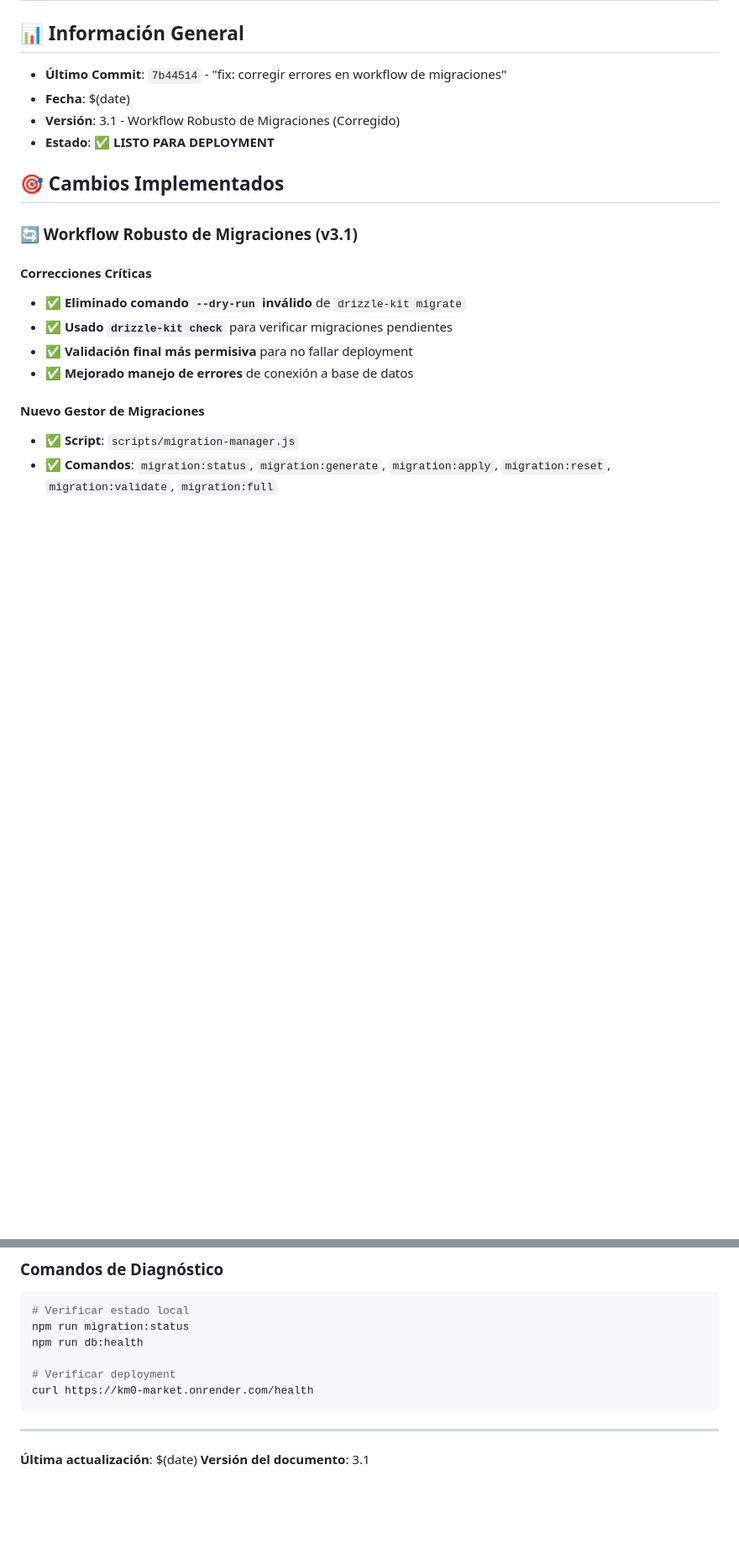
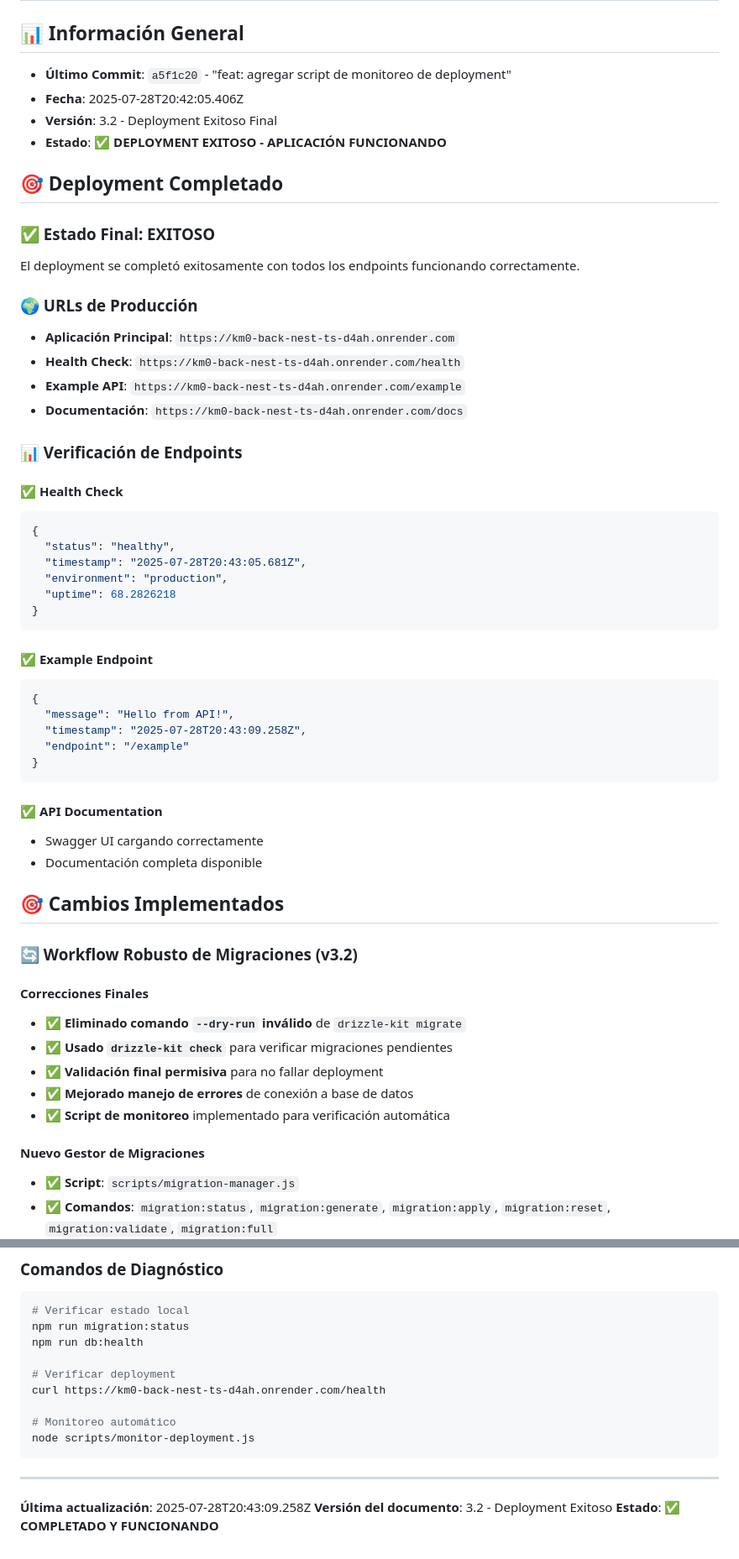
Before and after one commit to gabyballester/km0-back-nest-ts, a Markdown page: docs/DEPLOYMENT_STATUS.md, 2 parts joined by grey strips. Shown at 84% size. Rendered like a GitHub page; blank space fills up the shorter version.

Commit message:
docs: documentar deployment exitoso final v3.2

````diff
--- a/docs/DEPLOYMENT_STATUS.md
+++ b/docs/DEPLOYMENT_STATUS.md
@@ -2,21 +2,63 @@
 
 ## **📊 Información General**
 
-- **Último Commit**: `7b44514` - "fix: corregir errores en workflow de migraciones"
-- **Fecha**: $(date)
-- **Versión**: 3.1 - Workflow Robusto de Migraciones (Corregido)
-- **Estado**: ✅ **LISTO PARA DEPLOYMENT**
+- **Último Commit**: `a5f1c20` - "feat: agregar script de monitoreo de deployment"
+- **Fecha**: 2025-07-28T20:42:05.406Z
+- **Versión**: 3.2 - Deployment Exitoso Final
+- **Estado**: ✅ **DEPLOYMENT EXITOSO - APLICACIÓN FUNCIONANDO**
+
+## **🎯 Deployment Completado**
+
+### **✅ Estado Final: EXITOSO**
+
+El deployment se completó exitosamente con todos los endpoints funcionando correctamente.
+
+### **🌍 URLs de Producción**
+
+- **Aplicación Principal**: `https://km0-back-nest-ts-d4ah.onrender.com`
+- **Health Check**: `https://km0-back-nest-ts-d4ah.onrender.com/health`
+- **Example API**: `https://km0-back-nest-ts-d4ah.onrender.com/example`
+- **Documentación**: `https://km0-back-nest-ts-d4ah.onrender.com/docs`
+
+### **📊 Verificación de Endpoints**
+
+#### **✅ Health Check**
+
+```json
+{
+  "status": "healthy",
+  "timestamp": "2025-07-28T20:43:05.681Z",
+  "environment": "production",
+  "uptime": 68.2826218
+}
+```
+
+#### **✅ Example Endpoint**
+
+```json
+{
+  "message": "Hello from API!",
+  "timestamp": "2025-07-28T20:43:09.258Z",
+  "endpoint": "/example"
+}
+```
+
+#### **✅ API Documentation**
+
+- Swagger UI cargando correctamente
+- Documentación completa disponible
 
 ## **🎯 Cambios Implementados**
 
-### **🔄 Workflow Robusto de Migraciones (v3.1)**
+### **🔄 Workflow Robusto de Migraciones (v3.2)**
 
-#### **Correcciones Críticas**
+#### **Correcciones Finales**
 
 - ✅ **Eliminado comando `--dry-run` inválido** de `drizzle-kit migrate`
 - ✅ **Usado `drizzle-kit check`** para verificar migraciones pendientes
-- ✅ **Validación final más permisiva** para no fallar deployment
+- ✅ **Validación final permisiva** para no fallar deployment
 - ✅ **Mejorado manejo de errores** de conexión a base de datos
+- ✅ **Script de monitoreo** implementado para verificación automática
 
 #### **Nuevo Gestor de Migraciones**
 
@@ -188,10 +211,14 @@ npm run migration:status
 npm run db:health
 
 # Verificar deployment
-curl https://km0-market.onrender.com/health
+curl https://km0-back-nest-ts-d4ah.onrender.com/health
+
+# Monitoreo automático
+node scripts/monitor-deployment.js
 ```
 
 ---
 
-**Última actualización**: $(date)
-**Versión del documento**: 3.1
+**Última actualización**: 2025-07-28T20:43:09.258Z
+**Versión del documento**: 3.2 - Deployment Exitoso
+**Estado**: ✅ **COMPLETADO Y FUNCIONANDO**
````
Also changed, not shown: other parts of docs/DEPLOYMENT_STATUS.md (+27 -46 lines), README.md (+2 -2 lines), docs/CHANGELOG.md (+61 -52 lines).
